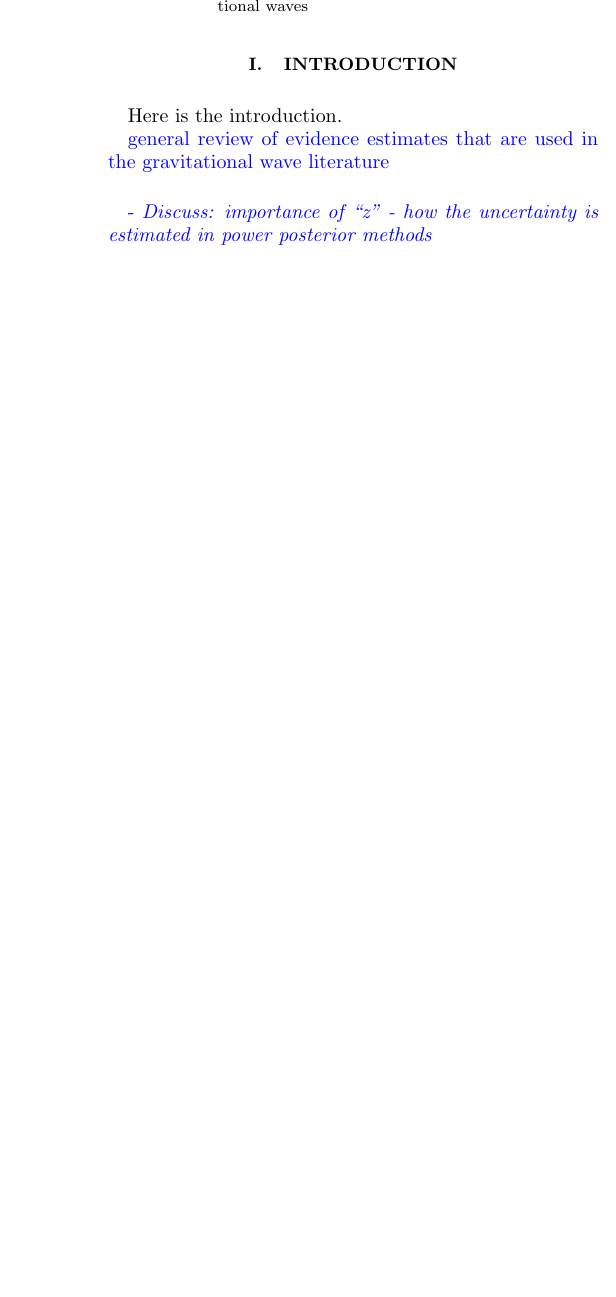
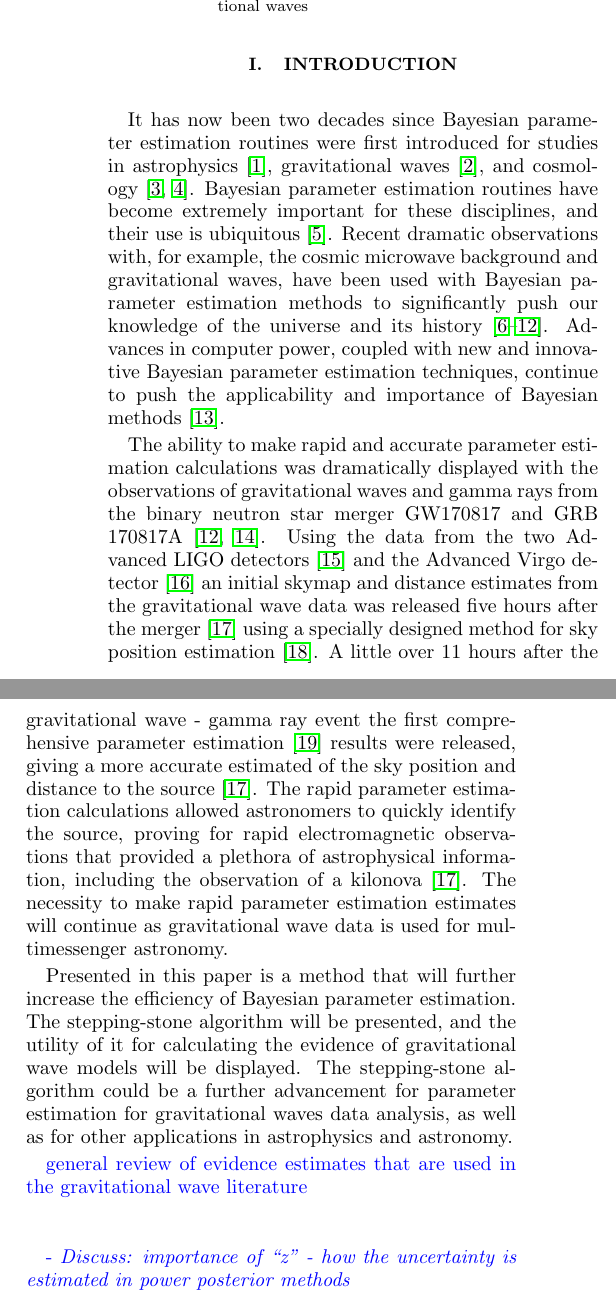
Before and after one commit to pmat747/SS-draft, a LaTeX paper (PRDSS.tex): part of one column of page 1 of 7 before the commit and two parts of the columns of page 1 of 8 after it, the two joined at a grey line, cut so that both start at the same text, the shorter picture padded with empty space. Compiled offline with pdfLaTeX.

Commit message:
Update PRDSS.tex
Added some stuff to the intro - NC

```diff
--- a/PRDSS.tex
+++ b/PRDSS.tex
@@ -52,8 +53,12 @@ model applied to simulated gravitational wave (LIGO) data {\cb John: please corr
 
 \section{Introduction}
 
-Here is the introduction.
-%(Advanced LIGO \cite{aLIGO:2015},
+It has now been two decades since Bayesian parameter estimation routines were first introduced for studies in astrophysics~\cite{1994AJ....107.1295S}, gravitational waves~\cite{PhysRevD.58.082001}, and cosmology~\cite{0264-9381-18-14-306,1538-4357-563-2-L95}. Bayesian parameter estimation routines have become extremely important for these disciplines, and their use is ubiquitous~\cite{doi:10.1146/annurev-astro-082214-122339}.
+Recent dramatic observations with, for example, the cosmic microwave background and gravitational waves, have been used with Bayesian parameter estimation methods to significantly push our knowledge of the universe and its history~\cite{0067-0049-208-2-19, Planck2013,Planck2015, PhysRevLett.116.061102,PhysRevLett.116.241102,doi:10.1111/j.1740-9713.2016.00896.x,PhysRevLett.119.161101}. Advances in computer power, coupled with new and innovative Bayesian parameter estimation techniques, continue to push the applicability and importance of Bayesian methods~\cite{doi:10.1093/nsr/nwx044}.
+
+The ability to make rapid and accurate parameter estimation calculations was dramatically displayed with the observations of gravitational waves and gamma rays from the binary neutron star merger GW170817 and GRB 170817A~\cite{PhysRevLett.119.161101,2041-8205-848-2-L14}. Using the data from the two Advanced LIGO detectors~\cite{0264-9381-32-7-074001} and the Advanced Virgo detector~\cite{0264-9381-32-2-024001} an initial skymap and distance estimates from the gravitational wave data was released five hours after the merger~\cite{2041-8205-848-2-L12} using a specially designed method for sky position estimation~\cite{PhysRevD.93.024013}. A little over 11 hours after the gravitational wave - gamma ray event the first comprehensive parameter estimation~\cite{Veitch:2015} results were released, giving a more accurate estimated of the sky position and distance to the source~\cite{2041-8205-848-2-L12}. The rapid parameter estimation calculations allowed astronomers to quickly identify the source, proving for rapid electromagnetic observations that provided a plethora of astrophysical information, including the observation of a kilonova~\cite{2041-8205-848-2-L12}. The necessity to make rapid parameter estimation estimates will continue as gravitational wave data is used for multimessenger astronomy.
+
+Presented in this paper is a method that will further increase the efficiency of Bayesian parameter estimation. The stepping-stone algorithm will be presented, and the utility of it for calculating the evidence of gravitational wave models will be displayed. The stepping-stone algorithm could be a further advancement for parameter estimation for gravitational waves data analysis, as well as for other applications in astrophysics and astronomy.%(Advanced LIGO \cite{aLIGO:2015},
 
 % Advanced Virgo \cite{aVirgo:2015},
 
```
Also changed, not shown: PRDSS.tex (5 more changed lines).
